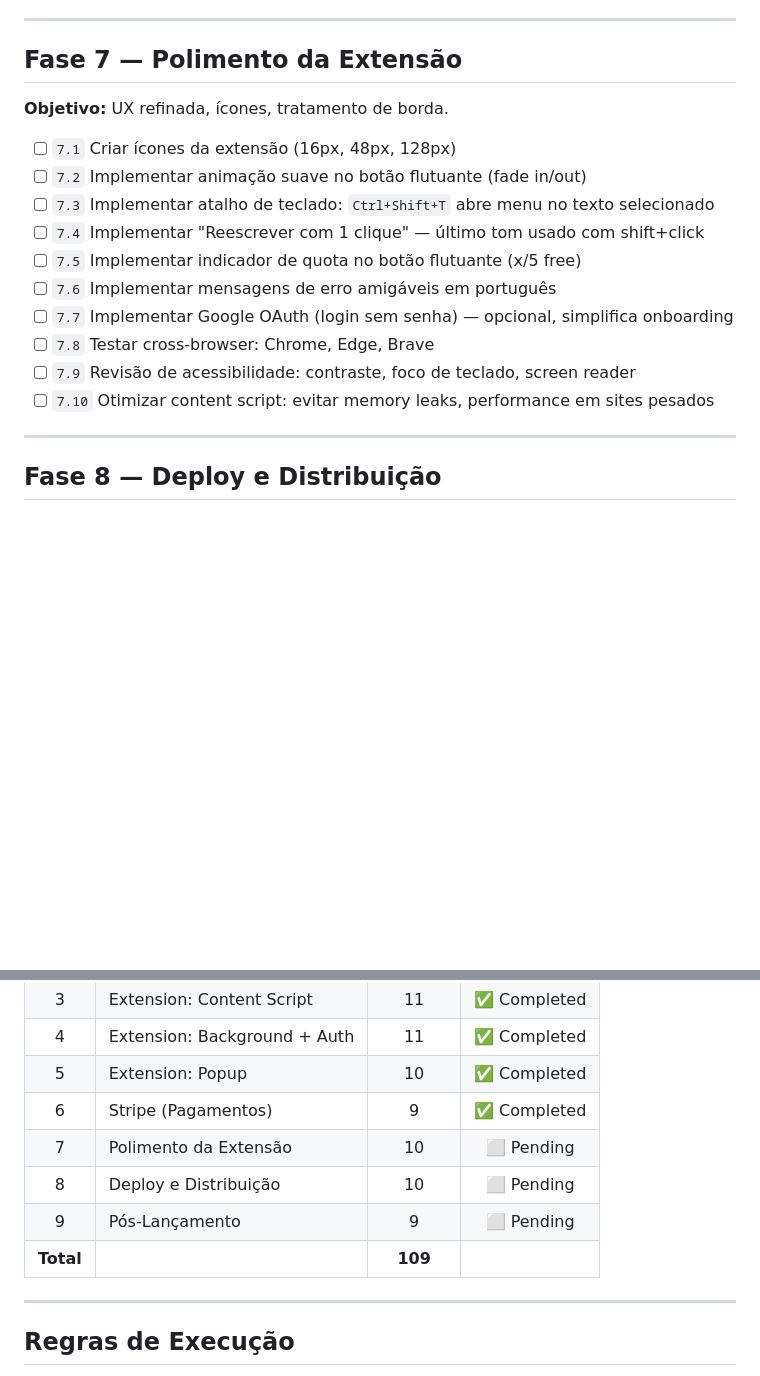
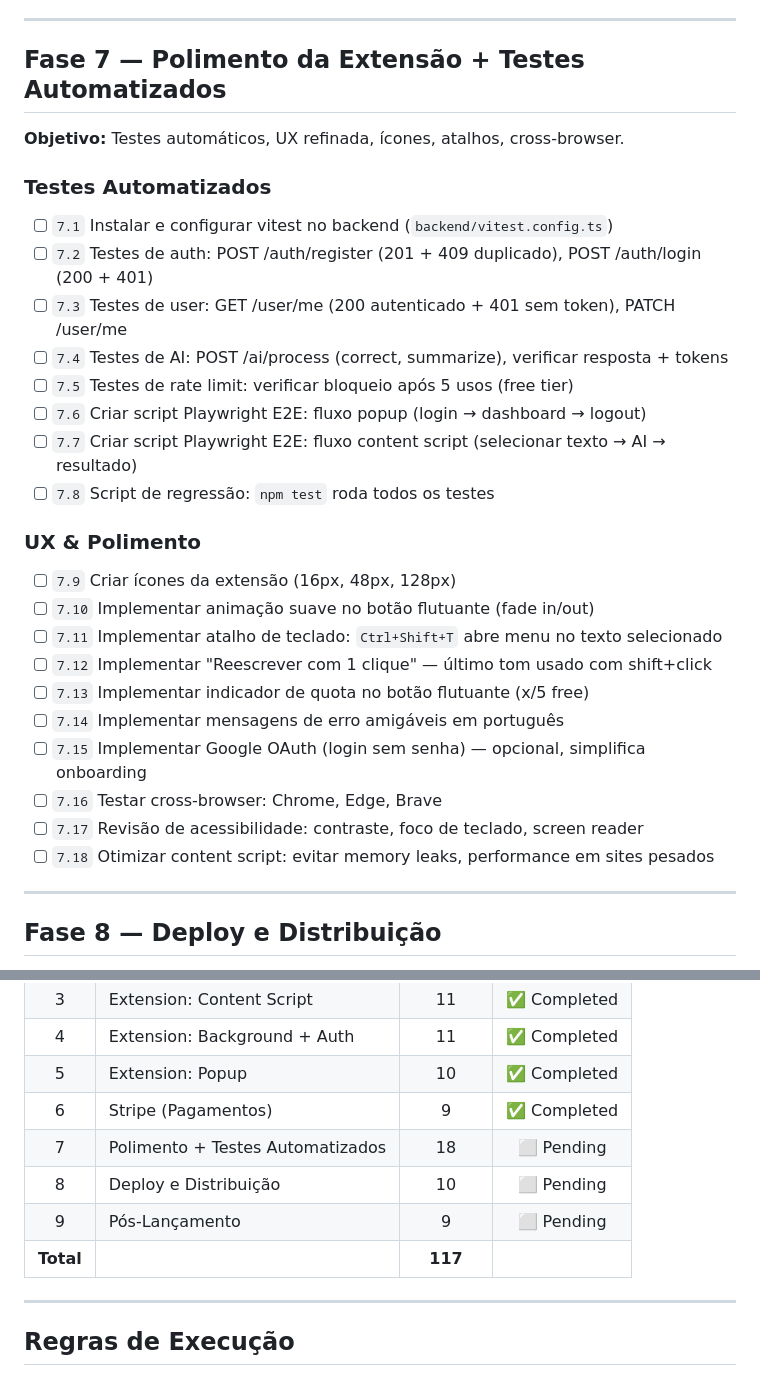
Before and after one commit to Cadlira/textflow, a Markdown page: PLAN.md, 2 parts joined by grey strips. Drawn GitHub-style; blank space fills up the shorter version.

Commit message:
docs: add automated tests to Phase 7 (vitest + Playwright E2E), 80/117 tasks done

```diff
--- a/PLAN.md
+++ b/PLAN.md
@@ -135,20 +135,31 @@
 
 ---
 
-## Fase 7 — Polimento da Extensão
+## Fase 7 — Polimento da Extensão + Testes Automatizados
 
-**Objetivo:** UX refinada, ícones, tratamento de borda.
+**Objetivo:** Testes automáticos, UX refinada, ícones, atalhos, cross-browser.
 
-- [ ] `7.1` Criar ícones da extensão (16px, 48px, 128px)
-- [ ] `7.2` Implementar animação suave no botão flutuante (fade in/out)
-- [ ] `7.3` Implementar atalho de teclado: `Ctrl+Shift+T` abre menu no texto selecionado
-- [ ] `7.4` Implementar "Reescrever com 1 clique" — último tom usado com shift+click
-- [ ] `7.5` Implementar indicador de quota no botão flutuante (x/5 free)
-- [ ] `7.6` Implementar mensagens de erro amigáveis em português
-- [ ] `7.7` Implementar Google OAuth (login sem senha) — opcional, simplifica onboarding
-- [ ] `7.8` Testar cross-browser: Chrome, Edge, Brave
-- [ ] `7.9` Revisão de acessibilidade: contraste, foco de teclado, screen reader
-- [ ] `7.10` Otimizar content script: evitar memory leaks, performance em sites pesados
+### Testes Automatizados
+- [ ] `7.1` Instalar e configurar vitest no backend (`backend/vitest.config.ts`)
+- [ ] `7.2` Testes de auth: POST /auth/register (201 + 409 duplicado), POST /auth/login (200 + 401)
+- [ ] `7.3` Testes de user: GET /user/me (200 autenticado + 401 sem token), PATCH /user/me
+- [ ] `7.4` Testes de AI: POST /ai/process (correct, summarize), verificar resposta + tokens
+- [ ] `7.5` Testes de rate limit: verificar bloqueio após 5 usos (free tier)
+- [ ] `7.6` Criar script Playwright E2E: fluxo popup (login → dashboard → logout)
+- [ ] `7.7` Criar script Playwright E2E: fluxo content script (selecionar texto → AI → resultado)
+- [ ] `7.8` Script de regressão: `npm test` roda todos os testes
+
+### UX & Polimento
+- [ ] `7.9` Criar ícones da extensão (16px, 48px, 128px)
+- [ ] `7.10` Implementar animação suave no botão flutuante (fade in/out)
+- [ ] `7.11` Implementar atalho de teclado: `Ctrl+Shift+T` abre menu no texto selecionado
+- [ ] `7.12` Implementar "Reescrever com 1 clique" — último tom usado com shift+click
+- [ ] `7.13` Implementar indicador de quota no botão flutuante (x/5 free)
+- [ ] `7.14` Implementar mensagens de erro amigáveis em português
+- [ ] `7.15` Implementar Google OAuth (login sem senha) — opcional, simplifica onboarding
+- [ ] `7.16` Testar cross-browser: Chrome, Edge, Brave
+- [ ] `7.17` Revisão de acessibilidade: contraste, foco de teclado, screen reader
+- [ ] `7.18` Otimizar content script: evitar memory leaks, performance em sites pesados
 
 ---
 
@@ -196,10 +207,10 @@
 | 4 | Extension: Background + Auth | 11 | ✅ Completed |
 | 5 | Extension: Popup | 10 | ✅ Completed |
 | 6 | Stripe (Pagamentos) | 9 | ✅ Completed |
-| 7 | Polimento da Extensão | 10 | ⬜ Pending |
+| 7 | Polimento + Testes Automatizados | 18 | ⬜ Pending |
 | 8 | Deploy e Distribuição | 10 | ⬜ Pending |
 | 9 | Pós-Lançamento | 9 | ⬜ Pending |
-| **Total** | | **109** | |
+| **Total** | | **117** | |
 
 ---
 
```
